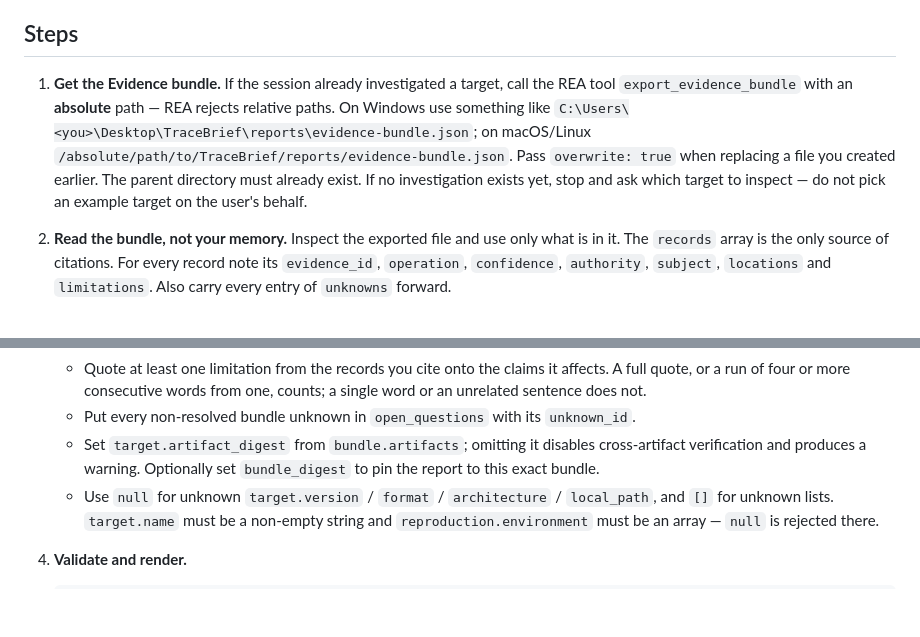
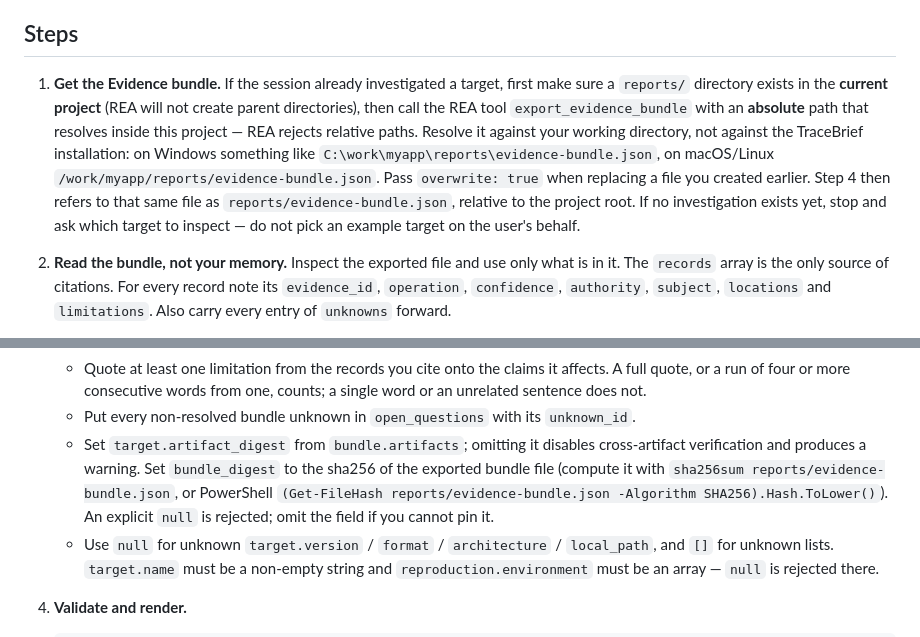
Before and after one commit to dany331x/tracebrief, a Markdown page: .opencode/commands/tracebrief.md, 2 parts joined by grey strips. GitHub-like rendering; blank space fills up the shorter version.

Commit message:
Fix the /tracebrief command's bundle path contradiction
Running the installed command's instructions literally, in a clean project,
reproduced a real failure: step 1 exported the bundle to an absolute path inside
the TraceBrief installation while step 4 read reports/evidence-bundle.json
relative to the current project. An agent following both would write the bundle
in one place and look for it in another, and the command died with ENOENT.

- step 1 now resolves the export path against the current project, tells the
  agent to create reports/ first because REA will not create parent directories,
  and states that step 4 refers to the same file relatively
- step 3 now gives the commands for computing bundle_digest, and says an
  explicit null is rejected

Verified end-to-end in a scratch project: export, author, validate (0 errors,
1 warning), render, all nine sections present. The pinned-digest rule also proved
itself by rejecting a placeholder digest during this test.

```diff
--- a/.opencode/commands/tracebrief.md
+++ b/.opencode/commands/tracebrief.md
@@ -14,13 +14,17 @@ the report Markdown yourself.
 ## Steps
 
 1. **Get the Evidence bundle.** If the session already investigated a target,
-   call the REA tool `export_evidence_bundle` with an **absolute** path — REA
-   rejects relative paths. On Windows use something like
-   `C:\Users\<you>\Desktop\TraceBrief\reports\evidence-bundle.json`; on
-   macOS/Linux `/absolute/path/to/TraceBrief/reports/evidence-bundle.json`.
-   Pass `overwrite: true` when replacing a file you created earlier. The parent
-   directory must already exist. If no investigation exists yet, stop and ask
-   which target to inspect — do not pick an example target on the user's behalf.
+   first make sure a `reports/` directory exists in the **current project** (REA
+   will not create parent directories), then call the REA tool
+   `export_evidence_bundle` with an **absolute** path that resolves inside this
+   project — REA rejects relative paths. Resolve it against your working
+   directory, not against the TraceBrief installation: on Windows something like
+   `C:\work\myapp\reports\evidence-bundle.json`, on macOS/Linux
+   `/work/myapp/reports/evidence-bundle.json`. Pass `overwrite: true` when
+   replacing a file you created earlier. Step 4 then refers to that same file as
+   `reports/evidence-bundle.json`, relative to the project root. If no
+   investigation exists yet, stop and ask which target to inspect — do not pick
+   an example target on the user's behalf.
 
 2. **Read the bundle, not your memory.** Inspect the exported file and use only
    what is in it. The `records` array is the only source of citations. For every
@@ -52,8 +56,11 @@ the report Markdown yourself.
    - Put every non-resolved bundle unknown in `open_questions` with its
      `unknown_id`.
    - Set `target.artifact_digest` from `bundle.artifacts`; omitting it disables
-     cross-artifact verification and produces a warning. Optionally set
-     `bundle_digest` to pin the report to this exact bundle.
+     cross-artifact verification and produces a warning. Set `bundle_digest` to
+     the sha256 of the exported bundle file (compute it with
+     `sha256sum reports/evidence-bundle.json`, or PowerShell
+     `(Get-FileHash reports/evidence-bundle.json -Algorithm SHA256).Hash.ToLower()`).
+     An explicit `null` is rejected; omit the field if you cannot pin it.
    - Use `null` for unknown `target.version` / `format` / `architecture` /
      `local_path`, and `[]` for unknown lists. `target.name` must be a
      non-empty string and `reproduction.environment` must be an array — `null`
```
